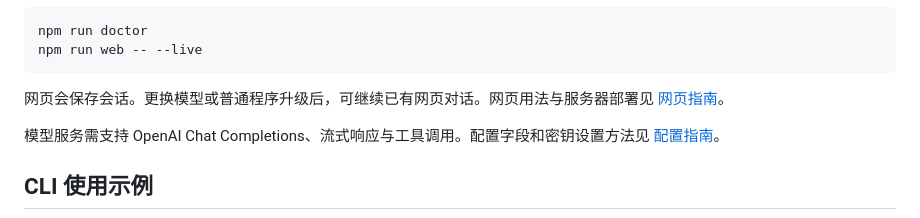
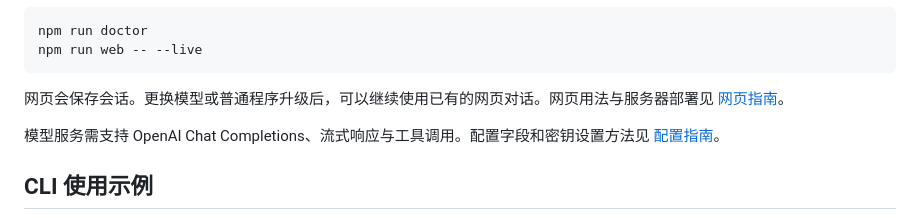
Before and after one commit to Wahuwahuuu/AsterCite, a Markdown page: README.md, the part around the change. Drawn GitHub-style.

Commit message:
更新文档内容

````diff
--- a/README.md
+++ b/README.md
@@ -64,7 +64,7 @@ npm run doctor
 npm run web -- --live
 ```
 
-网页会保存会话。更换模型或普通程序升级后，可继续已有网页对话。网页用法与服务器部署见 [网页指南](docs/web.md)。
+网页会保存会话。更换模型或普通程序升级后，可以继续使用已有的网页对话。网页用法与服务器部署见 [网页指南](docs/web.md)。
 
 模型服务需支持 OpenAI Chat Completions、流式响应与工具调用。配置字段和密钥设置方法见 [配置指南](docs/configuration.md)。
 
````
